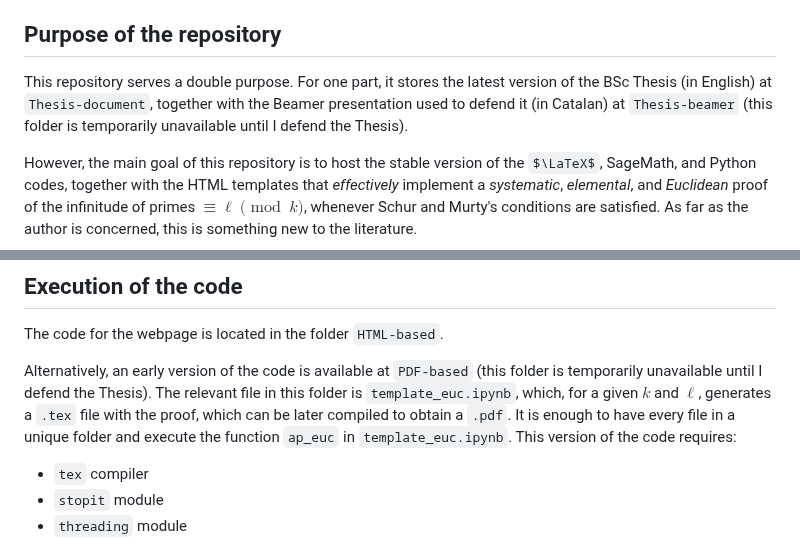
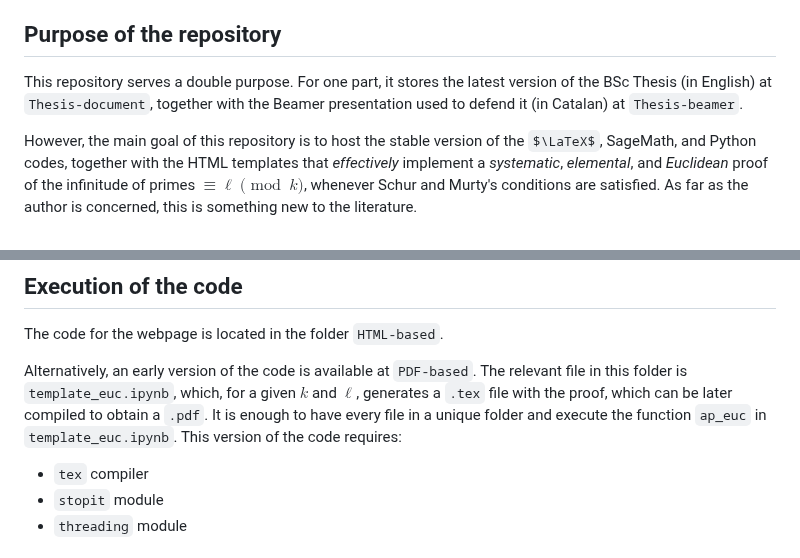
Before and after one commit to joarca01/final-math-bsc-thesis, a Markdown page: README.md, 2 parts joined by grey strips. Rendered like a GitHub page; some formulas as TeX source.

```diff
--- a/README.md
+++ b/README.md
@@ -14,7 +14,7 @@ The work also aims to give a systematic and elemental method to build Euclidean
 
 ## Purpose of the repository
 
-This repository serves a double purpose. For one part, it stores the latest version of the BSc Thesis (in English) at `Thesis-document`, together with the Beamer presentation used to defend it (in Catalan) at `Thesis-beamer` (this folder is temporarily unavailable until I defend the Thesis).
+This repository serves a double purpose. For one part, it stores the latest version of the BSc Thesis (in English) at `Thesis-document`, together with the Beamer presentation used to defend it (in Catalan) at `Thesis-beamer`.
 
 However, the main goal of this repository is to host the stable version of the $\LaTeX$, SageMath, and Python codes, together with the HTML templates that *effectively* implement a *systematic*, *elemental*, and *Euclidean* proof of the infinitude of primes $\equiv \ell\pmod{k}$, whenever Schur and Murty's conditions are satisfied. As far as the author is concerned, this is something new to the literature.
 
@@ -31,7 +31,7 @@ The webpage we created (available at http://167.172.185.115) makes the technical
 
 The code for the webpage is located in the folder `HTML-based`.
 
-Alternatively, an early version of the code is available at `PDF-based` (this folder is temporarily unavailable until I defend the Thesis). The relevant file in this folder is `template_euc.ipynb`, which, for a given $k$ and $\ell$, generates a `.tex` file with the proof, which can be later compiled to obtain a `.pdf`. It is enough to have every file in a unique folder and execute the function `ap_euc` in `template_euc.ipynb`. This version of the code requires:
+Alternatively, an early version of the code is available at `PDF-based`. The relevant file in this folder is `template_euc.ipynb`, which, for a given $k$ and $\ell$, generates a `.tex` file with the proof, which can be later compiled to obtain a `.pdf`. It is enough to have every file in a unique folder and execute the function `ap_euc` in `template_euc.ipynb`. This version of the code requires:
 
 - `tex` compiler
 - `stopit` module
```
